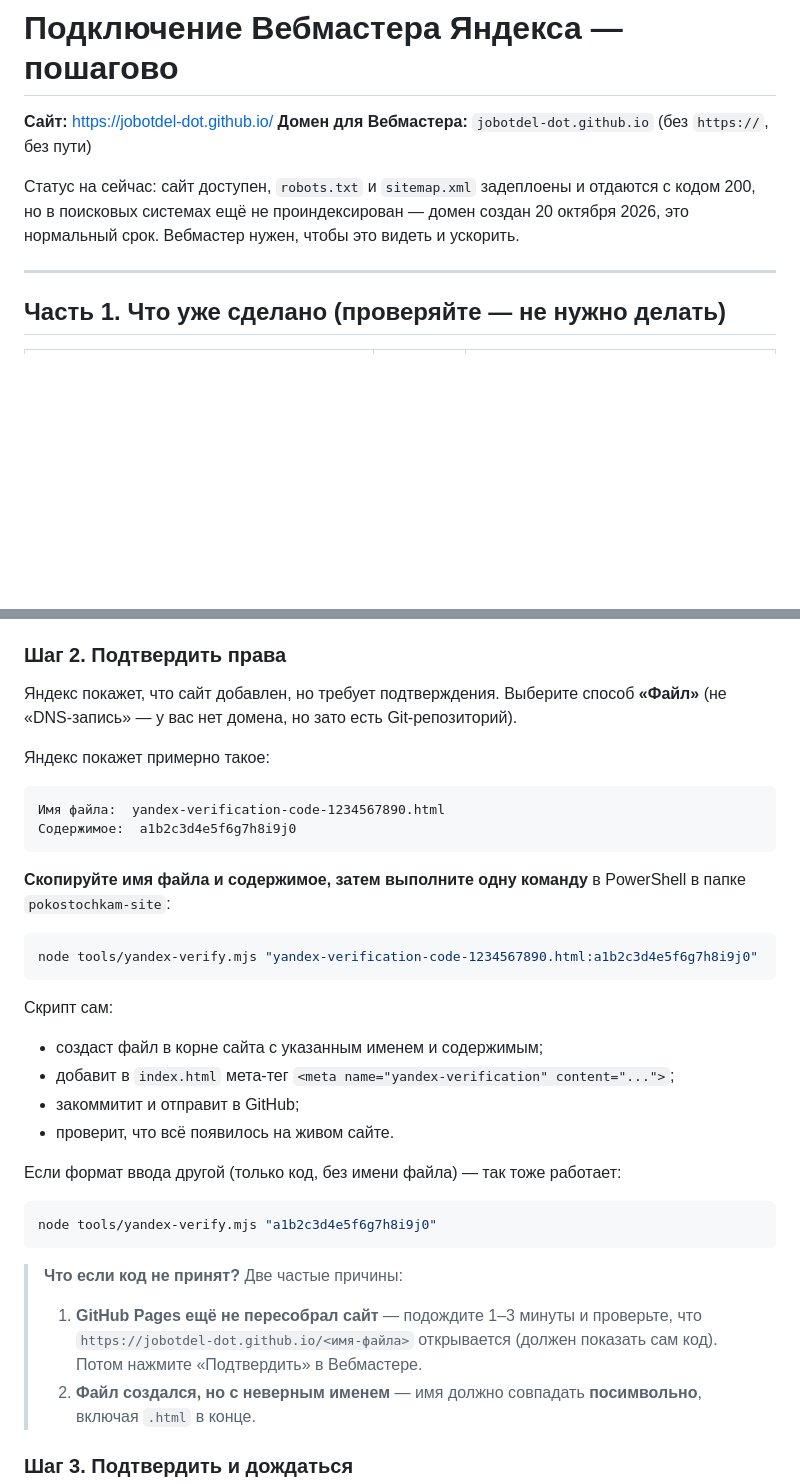
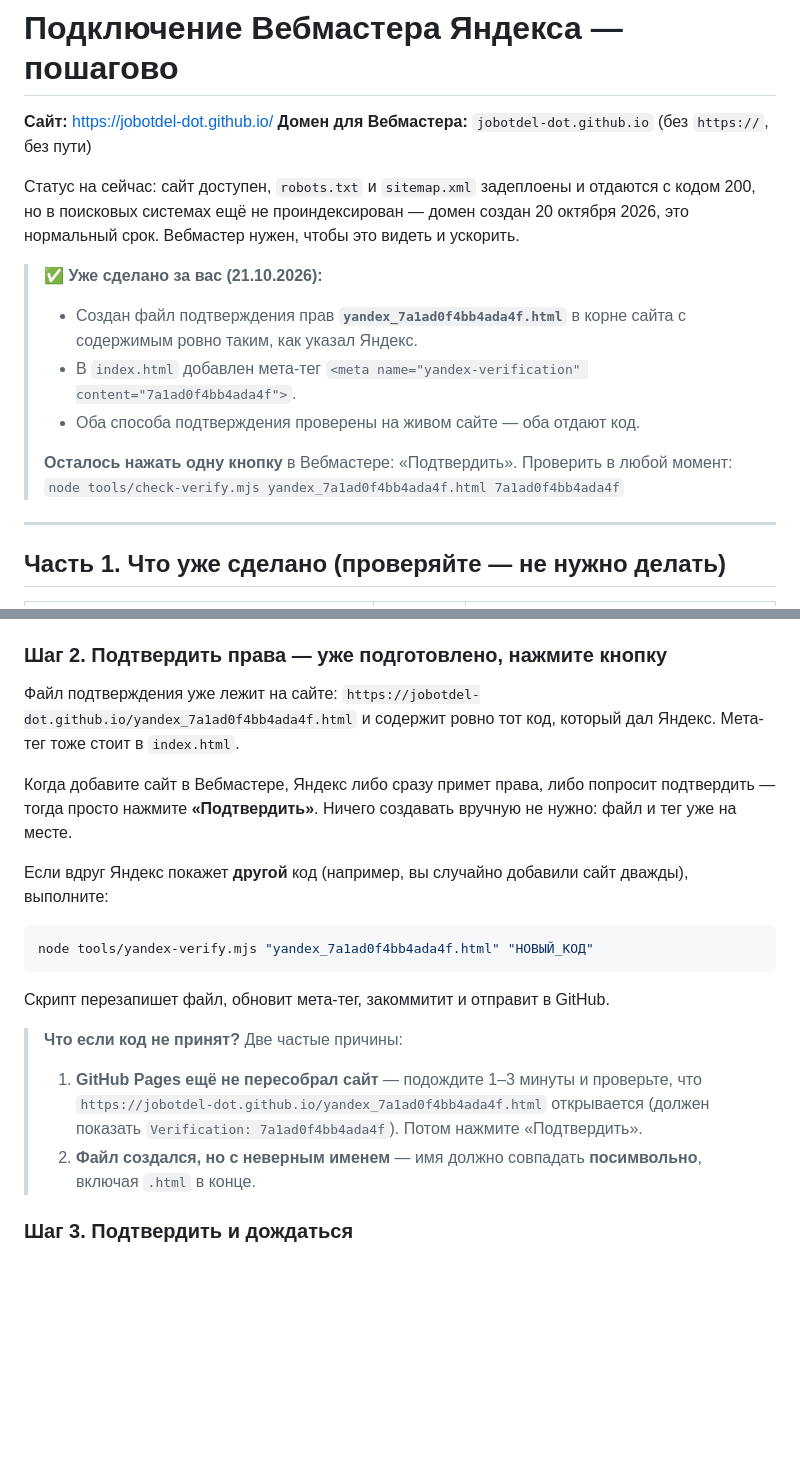
Before and after one commit to jobotdel-dot/pokostochkam-site, a Markdown page: YANDEX-WEBMASTER.md, 2 parts joined by grey strips. Rendered like a GitHub page; blank space fills up the shorter version.

Commit message:
Документация: подтверждение прав уже выполнено

````diff
--- a/YANDEX-WEBMASTER.md
+++ b/YANDEX-WEBMASTER.md
@@ -6,6 +6,16 @@
 Статус на сейчас: сайт доступен, `robots.txt` и `sitemap.xml` задеплоены и отдаются
 с кодом 200, но в поисковых системах ещё не проиндексирован — домен создан
 20 октября 2026, это нормальный срок. Вебмастер нужен, чтобы это видеть и ускорить.
+
+> **✅ Уже сделано за вас (21.10.2026):**
+> - Создан файл подтверждения прав **`yandex_7a1ad0f4bb4ada4f.html`** в корне сайта
+>   с содержимым ровно таким, как указал Яндекс.
+> - В `index.html` добавлен мета-тег
+>   `<meta name="yandex-verification" content="7a1ad0f4bb4ada4f">`.
+> - Оба способа подтверждения проверены на живом сайте — оба отдают код.
+>
+> **Осталось нажать одну кнопку** в Вебмастере: «Подтвердить».
+> Проверить в любой момент: `node tools/check-verify.mjs yandex_7a1ad0f4bb4ada4f.html 7a1ad0f4bb4ada4f`
 
 ---
 
@@ -35,41 +45,29 @@
 4. Введите `jobotdel-dot.github.io` **без `https://` и без слеша**.
 5. Нажмите **«Добавить»**.
 
-### Шаг 2. Подтвердить права
+### Шаг 2. Подтвердить права — **уже подготовлено, нажмите кнопку**
 
-Яндекс покажет, что сайт добавлен, но требует подтверждения. Выберите способ
-**«Файл»** (не «DNS-запись» — у вас нет домена, но зато есть Git-репозиторий).
+Файл подтверждения уже лежит на сайте:
+`https://jobotdel-dot.github.io/yandex_7a1ad0f4bb4ada4f.html`
+и содержит ровно тот код, который дал Яндекс. Мета-тег тоже стоит в `index.html`.
 
-Яндекс покажет примерно такое:
+Когда добавите сайт в Вебмастере, Яндекс либо сразу примет права, либо попросит
+подтвердить — тогда просто нажмите **«Подтвердить»**. Ничего создавать вручную
+не нужно: файл и тег уже на месте.
 
-```
-Имя файла:  yandex-verification-code-1234567890.html
-Содержимое:  a1b2c3d4e5f6g7h8i9j0
+Если вдруг Яндекс покажет **другой** код (например, вы случайно добавили сайт
+дважды), выполните:
+
+```powershell
+node tools/yandex-verify.mjs "yandex_7a1ad0f4bb4ada4f.html" "НОВЫЙ_КОД"
 ```
 
-**Скопируйте имя файла и содержимое, затем выполните одну команду** в PowerShell
-в папке `pokostochkam-site`:
-
-```powershell
-node tools/yandex-verify.mjs "yandex-verification-code-1234567890.html:a1b2c3d4e5f6g7h8i9j0"
-```
-
-Скрипт сам:
-- создаст файл в корне сайта с указанным именем и содержимым;
-- добавит в `index.html` мета-тег `<meta name="yandex-verification" content="...">`;
-- закоммитит и отправит в GitHub;
-- проверит, что всё появилось на живом сайте.
-
-Если формат ввода другой (только код, без имени файла) — так тоже работает:
-
-```powershell
-node tools/yandex-verify.mjs "a1b2c3d4e5f6g7h8i9j0"
-```
+Скрипт перезапишет файл, обновит мета-тег, закоммитит и отправит в GitHub.
 
 > **Что если код не принят?** Две частые причины:
 > 1. **GitHub Pages ещё не пересобрал сайт** — подождите 1–3 минуты и проверьте,
->    что `https://jobotdel-dot.github.io/<имя-файла>` открывается (должен показать
->    сам код). Потом нажмите «Подтвердить» в Вебмастере.
+>    что `https://jobotdel-dot.github.io/yandex_7a1ad0f4bb4ada4f.html` открывается
+>    (должен показать `Verification: 7a1ad0f4bb4ada4f`). Потом нажмите «Подтвердить».
 > 2. **Файл создался, но с неверным именем** — имя должно совпадать **посимвольно**,
 >    включая `.html` в конце.
 
````
